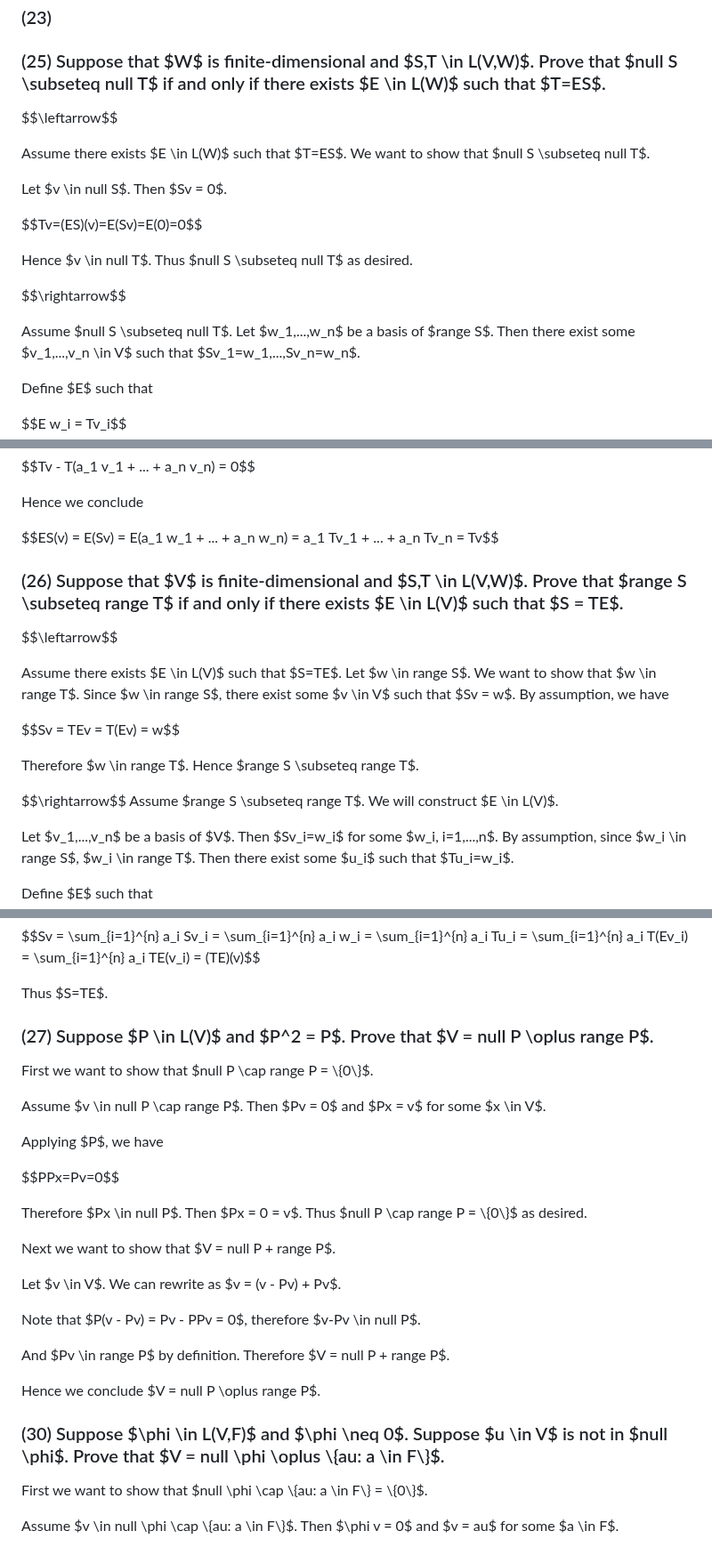
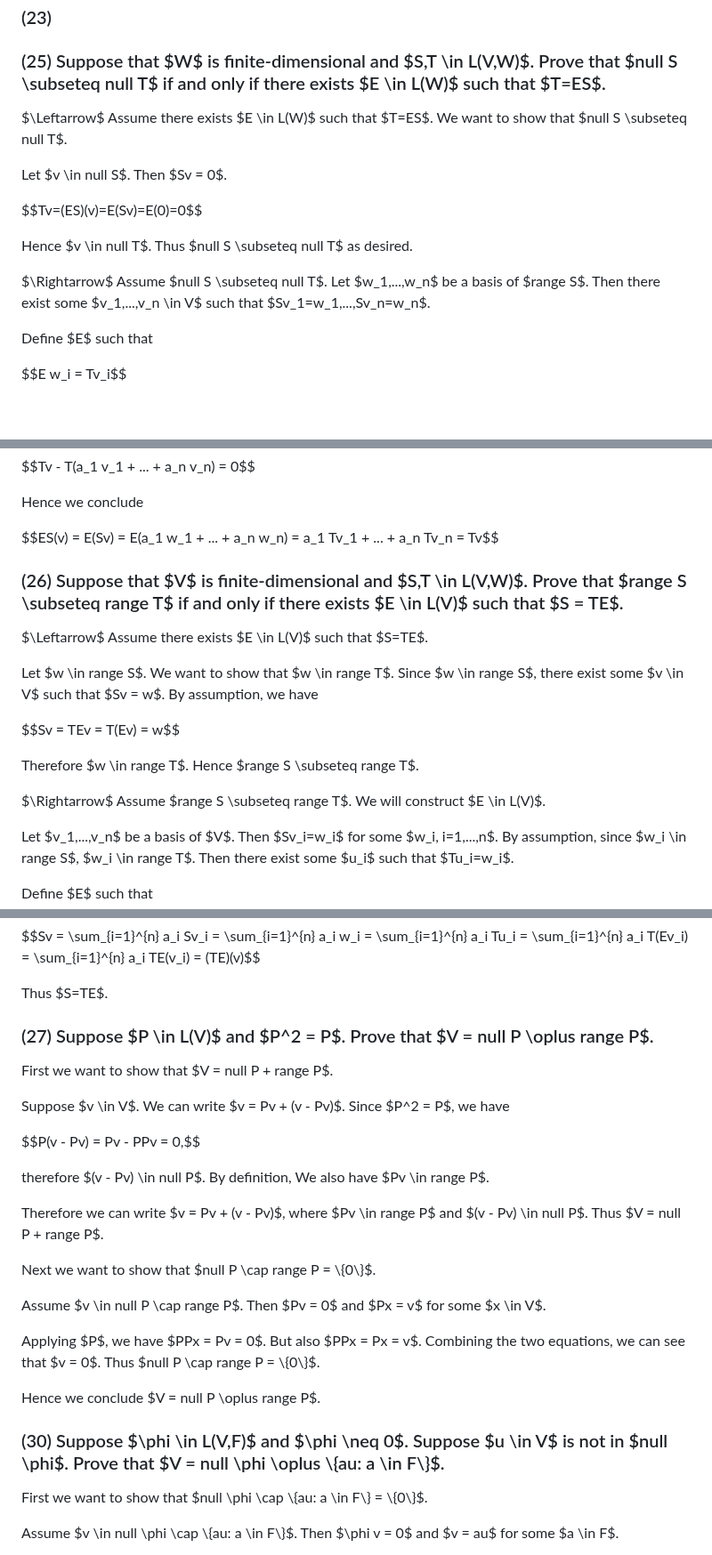
Before and after one commit to rosiesun/Linear-Algebra-Done-Right, a Markdown page: chapter3.md, 3 parts joined by grey strips. Shown at 89% size. GitHub-like rendering; blank space fills up the shorter version.

```diff
--- a/chapter3.md
+++ b/chapter3.md
@@ -630,8 +680,8 @@ Assume that there exists $S \in L(W,V)$ such that $TS$ is the identity operator
 
 
 ### (25) Suppose that $W$ is finite-dimensional and $S,T \in L(V,W)$. Prove that $null S \subseteq null T$ if and only if there exists $E \in L(W)$ such that $T=ES$.
-$$\leftarrow$$
 
+$\Leftarrow$
 Assume there exists $E \in L(W)$ such that $T=ES$. We want to show that $null S \subseteq null T$.
 
 Let $v \in null S$. Then $Sv = 0$.
@@ -640,8 +690,7 @@ $$Tv=(ES)(v)=E(Sv)=E(0)=0$$
 
 Hence $v \in null T$. Thus $null S \subseteq null T$ as desired.
 
-$$\rightarrow$$
-
+$\Rightarrow$
 Assume $null S \subseteq null T$. Let $w_1,...,w_n$ be a basis of $range S$. Then there exist some $v_1,...,v_n \in V$ such that $Sv_1=w_1,...,Sv_n=w_n$.
 
 Define $E$ such that
@@ -683,17 +732,20 @@ Hence we conclude
 $$ES(v) = E(Sv) = E(a_1 w_1 + ... + a_n w_n) = a_1 Tv_1 + ... + a_n Tv_n = Tv$$
 
 
+
 ### (26) Suppose that $V$ is finite-dimensional and $S,T \in L(V,W)$. Prove that $range S \subseteq range T$ if and only if there exists $E \in L(V)$ such that $S = TE$.
-$$\leftarrow$$
 
-Assume there exists $E \in L(V)$ such that $S=TE$. Let $w \in range S$. We want to show that $w \in range T$.
+$\Leftarrow$
+Assume there exists $E \in L(V)$ such that $S=TE$.
+
+Let $w \in range S$. We want to show that $w \in range T$.
 Since $w \in range S$, there exist some $v \in V$ such that $Sv = w$. By assumption, we have
 
 $$Sv = TEv = T(Ev) = w$$
 
 Therefore $w \in range T$. Hence $range S \subseteq range T$.
 
-$$\rightarrow$$
+$\Rightarrow$
 Assume $range S \subseteq range T$. We will construct $E \in L(V)$.
 
 Let $v_1,...,v_n$ be a basis of $V$. Then $Sv_i=w_i$ for some $w_i, i=1,...,n$. By assumption, since $w_i \in range S$, $w_i \in range T$. Then there exist some $u_i$ such that $Tu_i=w_i$.
@@ -719,30 +771,31 @@ $$Sv = \sum_{i=1}^{n} a_i Sv_i = \sum_{i=1}^{n} a_i w_i = \sum_{i=1}^{n} a_i Tu_
 Thus $S=TE$.
 
 
+
 ### (27) Suppose $P \in L(V)$ and $P^2 = P$. Prove that $V = null P \oplus range P$.
-First we want to show that $null P \cap range P = \\{0\\}$.
+
+First we want to show that $V = null P + range P$.
+
+Suppose $v \in V$. We can write $v = Pv + (v - Pv)$. Since $P^2 = P$, we have
+
+$$P(v - Pv) = Pv - PPv = 0,$$
+
+therefore $(v - Pv) \in null P$. By definition, We also have $Pv \in range P$.
+
+Therefore we can write $v = Pv + (v - Pv)$, where $Pv \in range P$ and $(v - Pv) \in null P$. Thus $V = null P + range P$.
+
+Next we want to show that $null P \cap range P = \\{0\\}$.
 
 Assume $v \in null P \cap range P$. Then $Pv = 0$ and $Px = v$ for some $x \in V$.
 
-Applying $P$, we have
-
-$$PPx=Pv=0$$
-
-Therefore $Px \in null P$. Then $Px = 0 = v$. Thus $null P \cap range P = \\{0\\}$ as desired.
-
-Next we want to show that $V = null P + range P$.
-
-Let $v \in V$. We can rewrite as $v = (v - Pv) + Pv$.
-
-Note that $P(v - Pv) = Pv - PPv = 0$, therefore $v-Pv \in null P$.
-
-And $Pv \in range P$ by definition. Therefore $V = null P + range P$.
+Applying $P$, we have $PPx = Pv = 0$. But also $PPx = Px = v$. Combining the two equations, we can see that $v = 0$. Thus $null P \cap range P = \\{0\\}$.
 
 Hence we conclude $V = null P \oplus range P$.
 
 
 
 ### (30) Suppose $\phi \in L(V,F)$ and $\phi \neq 0$. Suppose $u \in V$ is not in $null \phi$. Prove that $V = null \phi \oplus \\{au: a \in F\\}$.
+
 First we want to show that $null \phi \cap \\{au: a \in F\\} = \\{0\\}$.
 
 Assume $v \in null \phi \cap \\{au: a \in F\\}$. Then $\phi v = 0$ and $v = au$ for some $a \in F$.
```
Also changed, not shown: other parts of chapter3.md (+76 -16 lines).
